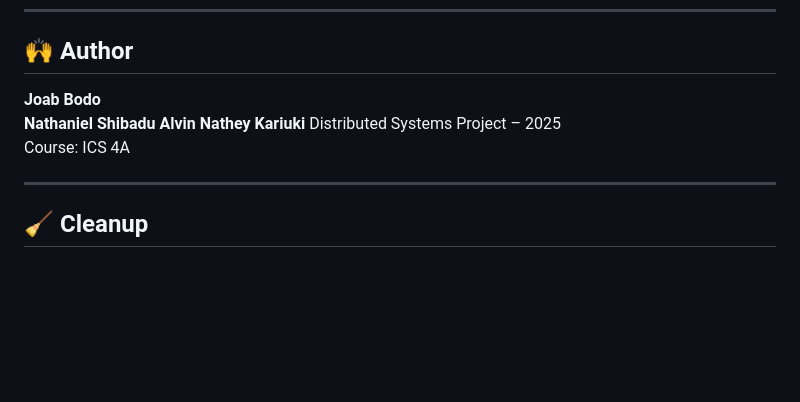
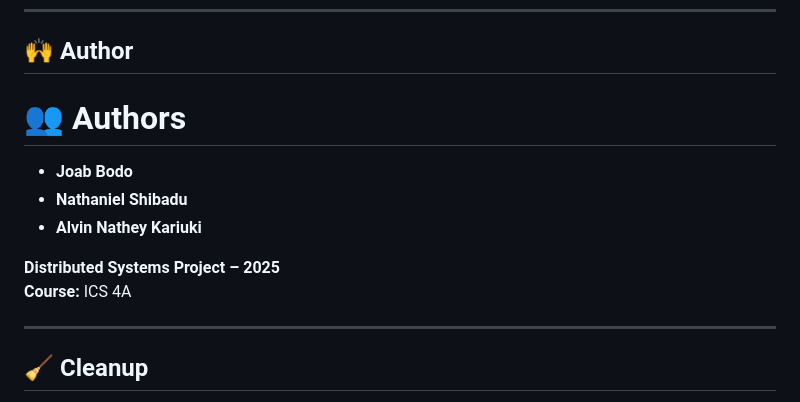
Before and after one commit to joabodo/Distributed-System-Project, a Markdown page: README.md, the part around the change. Drawn GitHub-style; blank space fills up the shorter version.

```diff
--- a/README.md
+++ b/README.md
@@ -139,11 +139,14 @@ docker ps
 
 ## 🙌 Author
 
-**Joab Bodo**
-**Nathaniel Shibadu**
-**Alvin Nathey Kariuki**
-Distributed Systems Project – 2025
-Course: ICS 4A
+# 👥 Authors
+
+- **Joab Bodo**
+- **Nathaniel Shibadu**
+- **Alvin Nathey Kariuki**
+
+**Distributed Systems Project – 2025**
+**Course:** ICS 4A
 
 ---
 
```
